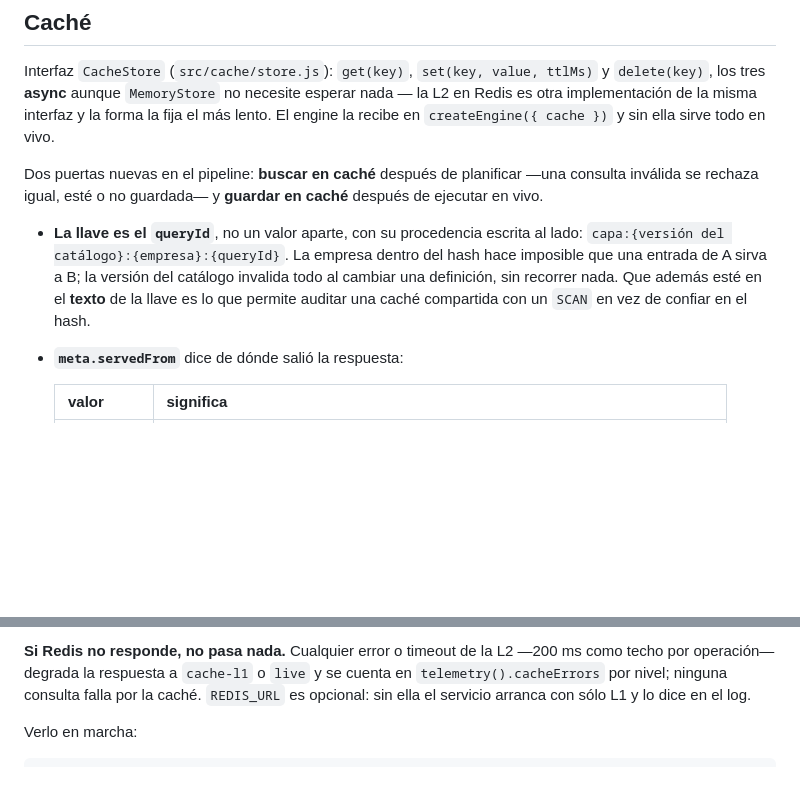
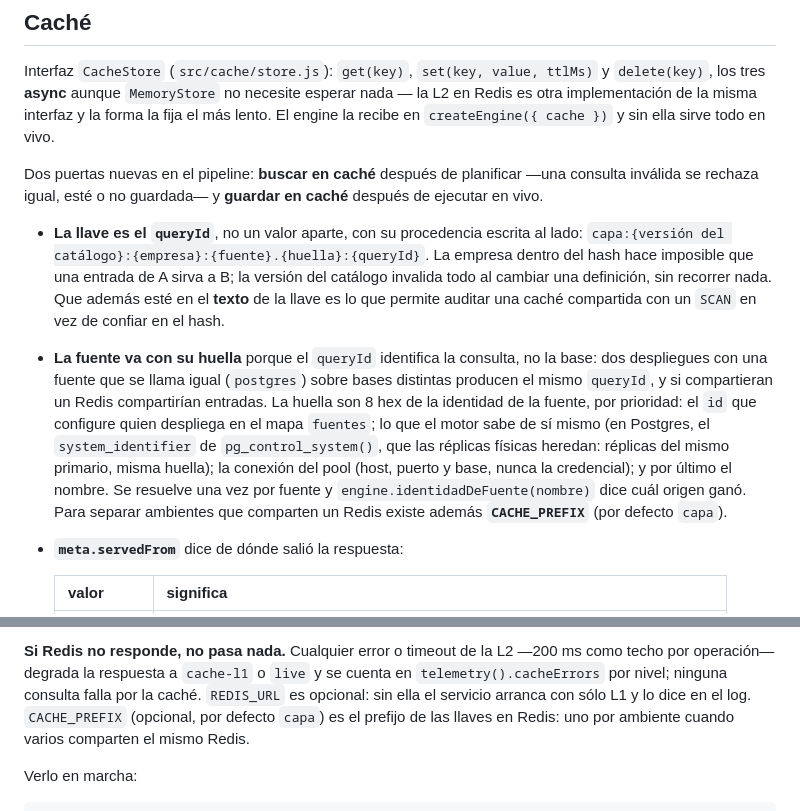
Before and after one commit to zelariuz/prueba-tecnica-buk, a Markdown page: README.md, 2 parts joined by grey strips. Drawn GitHub-style; blank space fills up the shorter version.

Commit message:
[docs] llave de cache con fuente y huella, CACHE_PREFIX y origen de la identidad

```diff
--- a/README.md
+++ b/README.md
@@ -536,11 +536,23 @@ Dos puertas nuevas en el pipeline: **buscar en caché** después de planificar
 caché** después de ejecutar en vivo.
 
 - **La llave es el `queryId`**, no un valor aparte, con su procedencia escrita al
-  lado: `capa:{versión del catálogo}:{empresa}:{queryId}`. La empresa dentro del
-  hash hace imposible que una entrada de A sirva a B; la versión del catálogo
-  invalida todo al cambiar una definición, sin recorrer nada. Que además esté en
-  el **texto** de la llave es lo que permite auditar una caché compartida con un
-  `SCAN` en vez de confiar en el hash.
+  lado: `capa:{versión del catálogo}:{empresa}:{fuente}.{huella}:{queryId}`. La
+  empresa dentro del hash hace imposible que una entrada de A sirva a B; la
+  versión del catálogo invalida todo al cambiar una definición, sin recorrer
+  nada. Que además esté en el **texto** de la llave es lo que permite auditar
+  una caché compartida con un `SCAN` en vez de confiar en el hash.
+- **La fuente va con su huella** porque el `queryId` identifica la consulta, no
+  la base: dos despliegues con una fuente que se llama igual (`postgres`) sobre
+  bases distintas producen el mismo `queryId`, y si compartieran un Redis
+  compartirían entradas. La huella son 8 hex de la identidad de la fuente, por
+  prioridad: el `id` que configure quien despliega en el mapa `fuentes`; lo que
+  el motor sabe de sí mismo (en Postgres, el `system_identifier` de
+  `pg_control_system()`, que las réplicas físicas heredan: réplicas del mismo
+  primario, misma huella); la conexión del pool (host, puerto y base, nunca la
+  credencial); y por último el nombre. Se resuelve una vez por fuente y
+  `engine.identidadDeFuente(nombre)` dice cuál origen ganó. Para separar
+  ambientes que comparten un Redis existe además **`CACHE_PREFIX`** (por
+  defecto `capa`).
 - **`meta.servedFrom`** dice de dónde salió la respuesta:
 
   | valor | significa |
@@ -582,7 +594,8 @@ traduce eso a `servedFrom` y no sabe cuántos niveles hay.
 ms como techo por operación— degrada la respuesta a `cache-l1` o `live` y se
 cuenta en `telemetry().cacheErrors` por nivel; ninguna consulta falla por la
 caché. `REDIS_URL` es opcional: sin ella el servicio arranca con sólo L1 y lo
-dice en el log.
+dice en el log. `CACHE_PREFIX` (opcional, por defecto `capa`) es el prefijo de
+las llaves en Redis: uno por ambiente cuando varios comparten el mismo Redis.
 
 Verlo en marcha:
 
```
Also changed, not shown: CLAUDE.md (+19 -2 lines), CONTEXT.md (+11 -5 lines).
